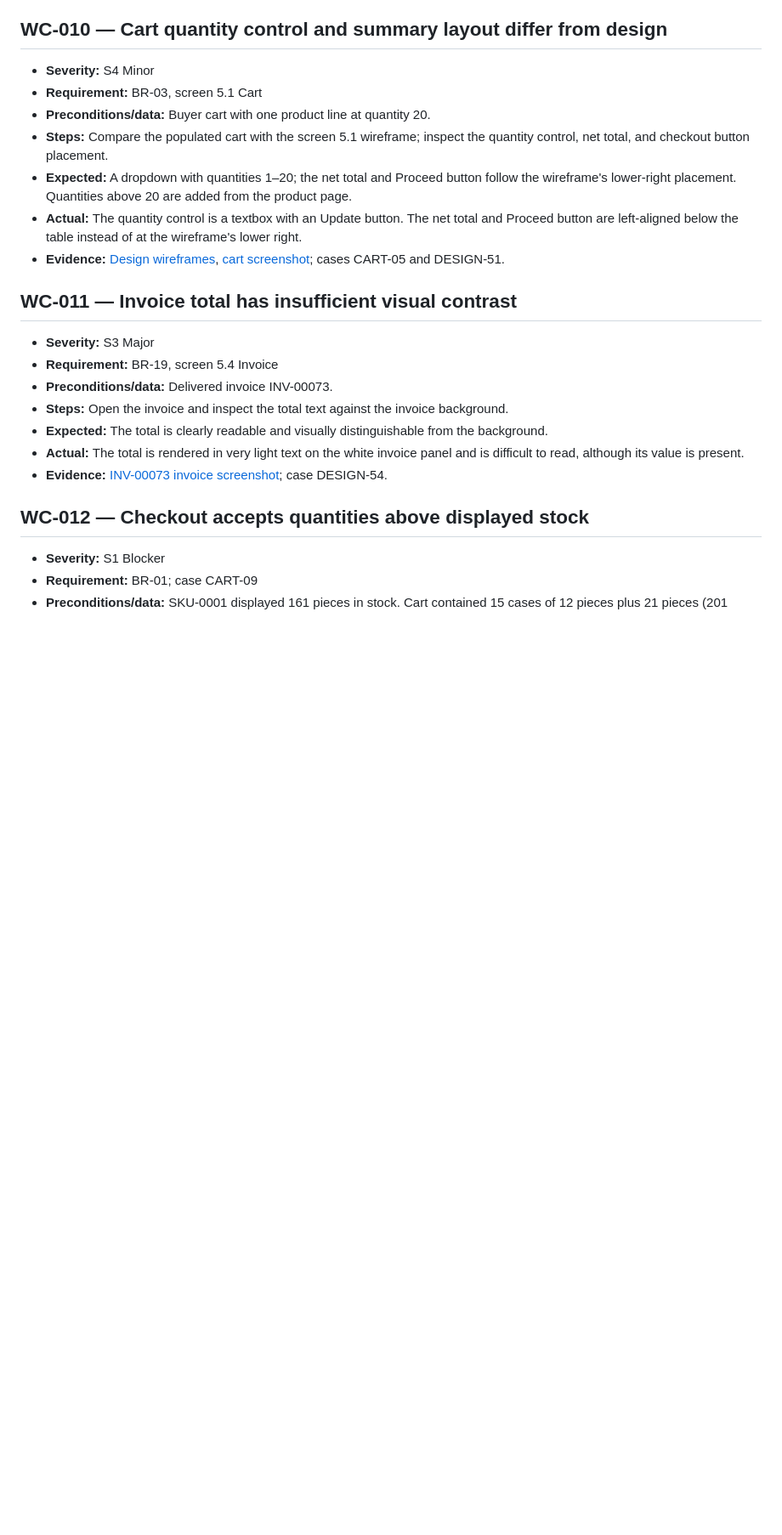
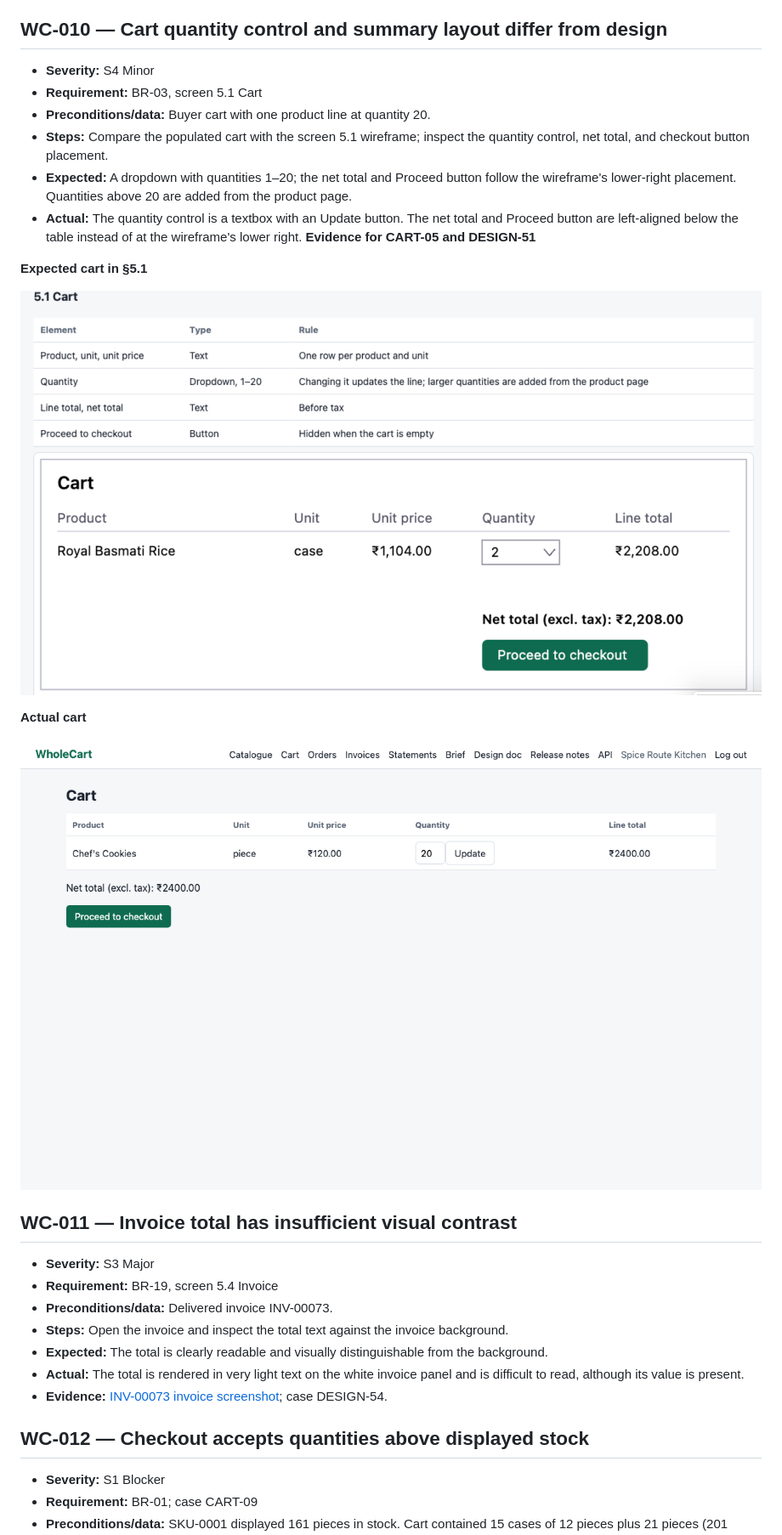
Before and after one commit to MANISH301294/cidroy-wholecart-qa-assignment, a Markdown page: defect-reports/defect-log.md, the part around the change. Shown at 85% size. Drawn GitHub-style; pictures changed too: evidence/screenshots/DESIGN-51-cart-wireframe.png (added); blank space fills up the shorter version.

Commit message:
Show Cart section 5.1 evidence inline for WC-010

```diff
--- a/defect-reports/defect-log.md
+++ b/defect-reports/defect-log.md
@@ -53,7 +53,15 @@
 - **Steps:** Compare the populated cart with the screen 5.1 wireframe; inspect the quantity control, net total, and checkout button placement.
 - **Expected:** A dropdown with quantities 1–20; the net total and Proceed button follow the wireframe's lower-right placement. Quantities above 20 are added from the product page.
 - **Actual:** The quantity control is a textbox with an Update button. The net total and Proceed button are left-aligned below the table instead of at the wireframe's lower right.
-- **Evidence:** [Design wireframes](../evidence/screenshots/DOC-DESIGN-WIREFRAMES.png), [cart screenshot](../evidence/screenshots/UI-CART-QTY-CONTROL.png); cases CART-05 and DESIGN-51.
+**Evidence for CART-05 and DESIGN-51**
+
+**Expected cart in §5.1**
+
+![Cart §5.1 showing the quantity dropdown and lower-right checkout summary](../evidence/screenshots/DESIGN-51-cart-wireframe.png)
+
+**Actual cart**
+
+![Actual cart showing a quantity textbox, Update button and left-aligned checkout summary](../evidence/screenshots/UI-CART-QTY-CONTROL.png)
 
 ## WC-011 — Invoice total has insufficient visual contrast
 
```
Also changed, not shown: defect-reports/triage/DESIGN-51.md (+1 -1 lines), 1 other file.
